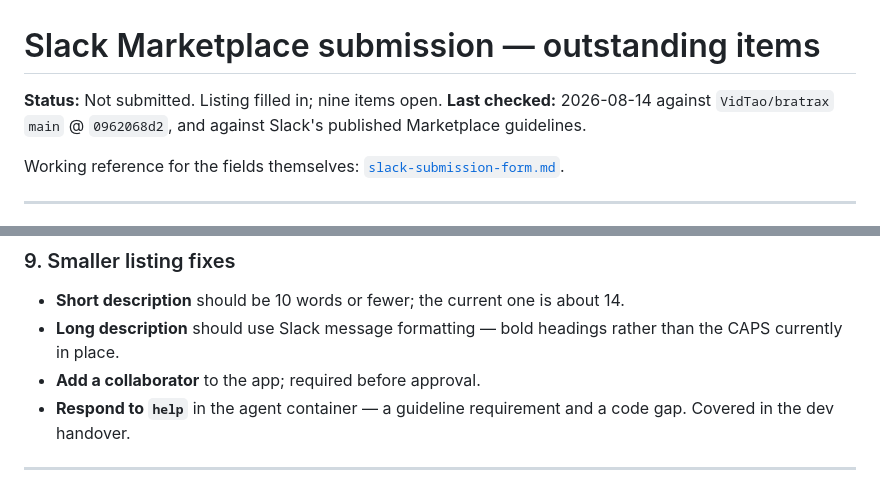
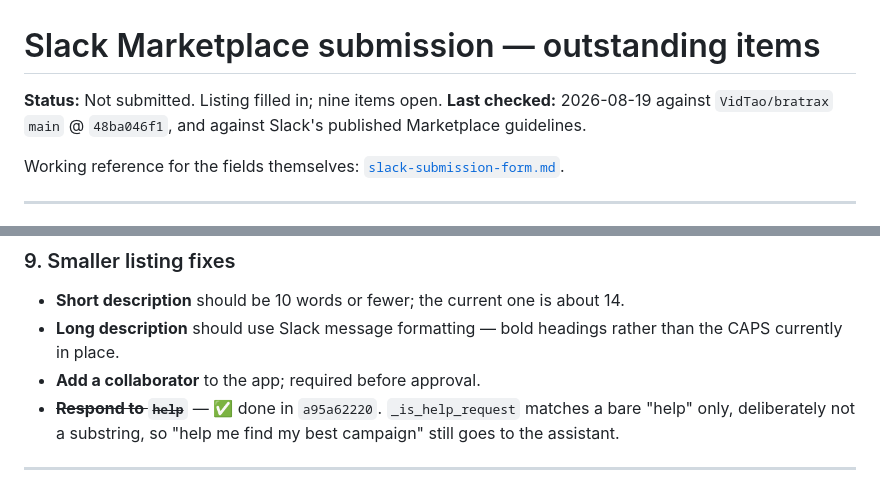
Before and after one commit to yuolel/bratrax-wip, a Markdown page: assets/slack-submission-status.md, 2 parts joined by grey strips. Drawn GitHub-style.

```diff
--- a/assets/slack-submission-status.md
+++ b/assets/slack-submission-status.md
@@ -1,7 +1,7 @@
 # Slack Marketplace submission — outstanding items
 
 **Status:** Not submitted. Listing filled in; nine items open.
-**Last checked:** 2026-08-14 against `VidTao/bratrax` `main` @ `0962068d2`, and against Slack's published Marketplace guidelines.
+**Last checked:** 2026-08-19 against `VidTao/bratrax` `main` @ `48ba046f1`, and against Slack's published Marketplace guidelines.
 
 Working reference for the fields themselves: [`slack-submission-form.md`](slack-submission-form.md).
 
@@ -53,7 +55,7 @@ Requesting `*:history` and `files:read` automatically triggers Slack's enhanced
 - **Short description** should be 10 words or fewer; the current one is about 14.
 - **Long description** should use Slack message formatting — bold headings rather than the CAPS currently in place.
 - **Add a collaborator** to the app; required before approval.
-- **Respond to `help`** in the agent container — a guideline requirement and a code gap. Covered in the dev handover.
+- ~~**Respond to `help`**~~ — ✅ done in `a95a62220`. `_is_help_request` matches a bare "help" only, deliberately not a substring, so "help me find my best campaign" still goes to the assistant.
 
 ---
 
```
Also changed, not shown: other parts of assets/slack-submission-status.md (+14 -9 lines).
